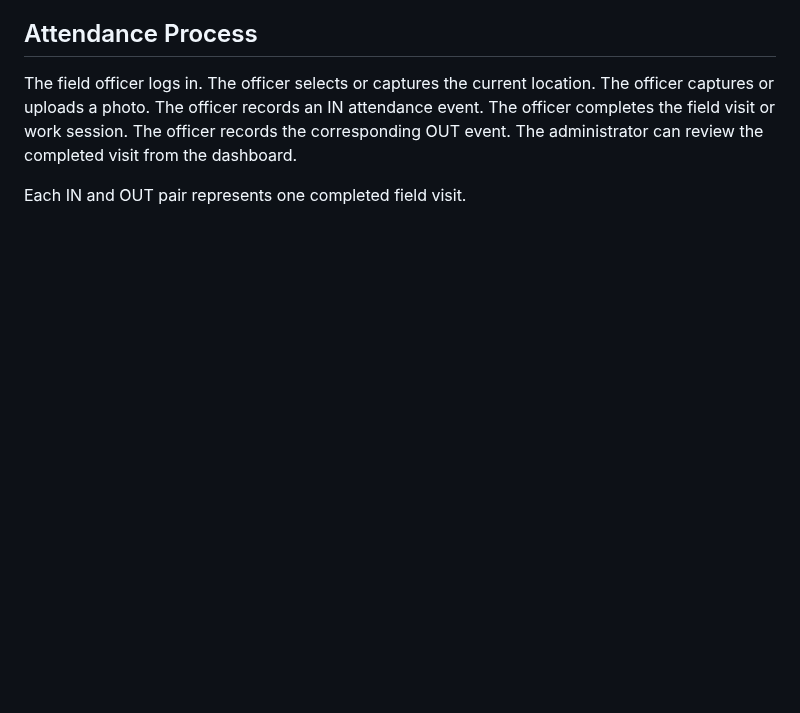
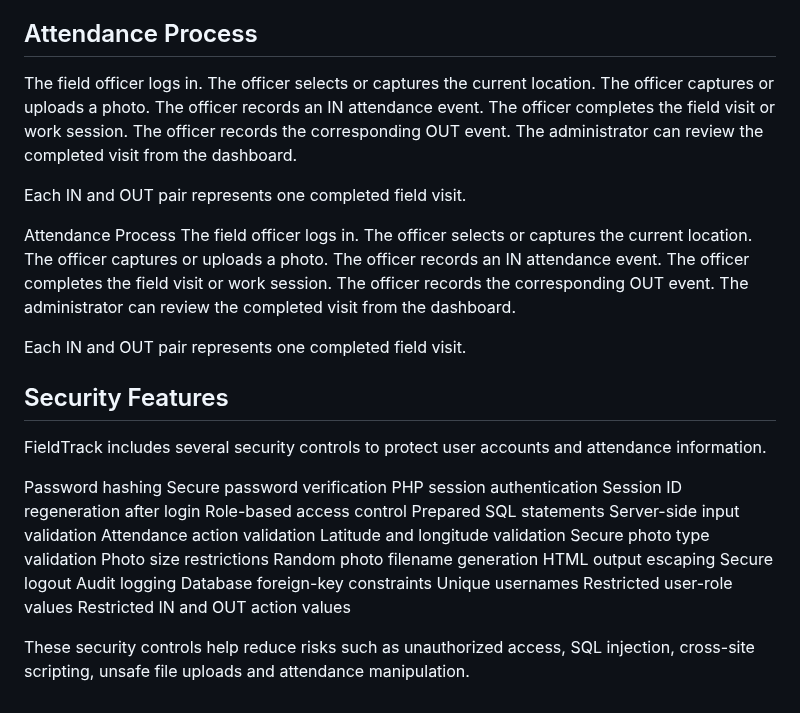
Before and after one commit to hansadikumanayake-commits/FieldTrack, a Markdown page: README.md, the part around the change. Rendered like a GitHub page; blank space fills up the shorter version.

Commit message:
add the security features

```diff
--- a/README.md
+++ b/README.md
@@ -120,3 +120,40 @@ The officer records the corresponding OUT event.
 The administrator can review the completed visit from the dashboard.
 
 Each IN and OUT pair represents one completed field visit.
+
+Attendance Process
+The field officer logs in.
+The officer selects or captures the current location.
+The officer captures or uploads a photo.
+The officer records an IN attendance event.
+The officer completes the field visit or work session.
+The officer records the corresponding OUT event.
+The administrator can review the completed visit from the dashboard.
+
+Each IN and OUT pair represents one completed field visit.
+
+## Security Features
+
+FieldTrack includes several security controls to protect user accounts and attendance information.
+
+Password hashing
+Secure password verification
+PHP session authentication
+Session ID regeneration after login
+Role-based access control
+Prepared SQL statements
+Server-side input validation
+Attendance action validation
+Latitude and longitude validation
+Secure photo type validation
+Photo size restrictions
+Random photo filename generation
+HTML output escaping
+Secure logout
+Audit logging
+Database foreign-key constraints
+Unique usernames
+Restricted user-role values
+Restricted IN and OUT action values
+
+These security controls help reduce risks such as unauthorized access, SQL injection, cross-site scripting, unsafe file uploads and attendance manipulation.
```
